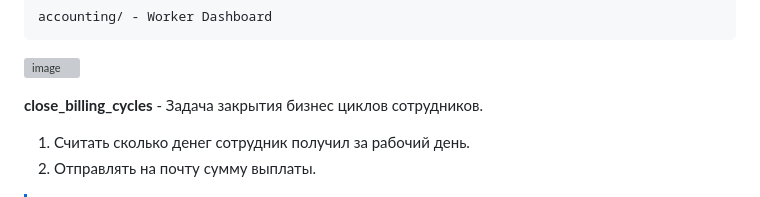
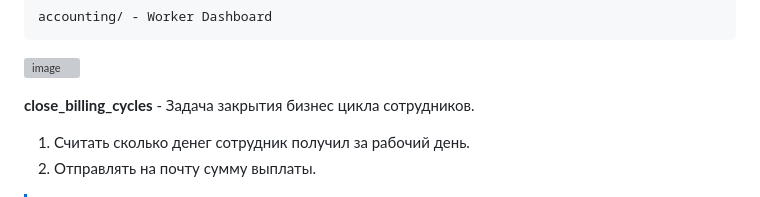
Before and after one commit to N1LEX/PopugichArea, a Markdown page: README.md, the part around the change. Drawn GitHub-style; grey boxes are pictures that could not be loaded.

```diff
--- a/README.md
+++ b/README.md
@@ -58,7 +58,7 @@
 
 ![image](https://github.com/N1LEX/popug-tracker/assets/8479729/ec87b253-ae84-4cc0-abf2-9cd25a872bea)
 
-**close_billing_cycles** - Задача закрытия бизнес циклов сотрудников. </br>
+**close_billing_cycles** - Задача закрытия бизнес цикла сотрудников. </br>
   1. Считать сколько денег сотрудник получил за рабочий день.
   2. Отправлять на почту сумму выплаты.
 
```
